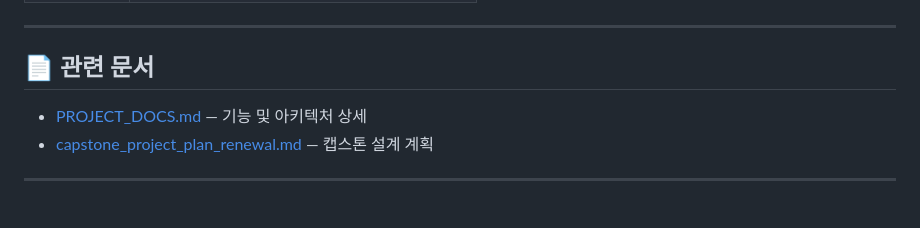
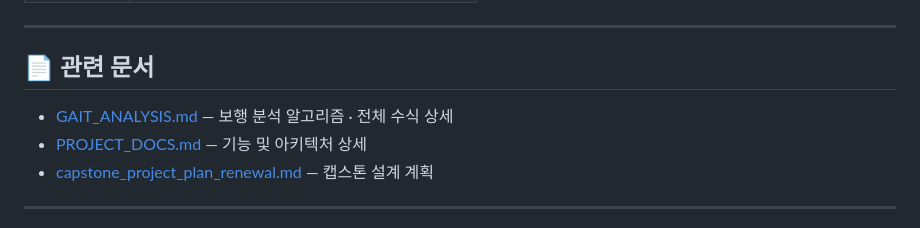
Before and after one commit to Logic-k/flutter_application_1, a Markdown page: README.md, the part around the change. Drawn GitHub-style; folded sections open.

```diff
--- a/README.md
+++ b/README.md
@@ -387,6 +387,7 @@ flutter build apk
 
 ## 📄 관련 문서
 
+- [GAIT_ANALYSIS.md](GAIT_ANALYSIS.md) — 보행 분석 알고리즘 · 전체 수식 상세
 - [PROJECT_DOCS.md](PROJECT_DOCS.md) — 기능 및 아키텍처 상세
 - [capstone_project_plan_renewal.md](capstone_project_plan_renewal.md) — 캡스톤 설계 계획
 
```
Also changed, not shown: GAIT_ANALYSIS.md (added, +281 -0 lines).
